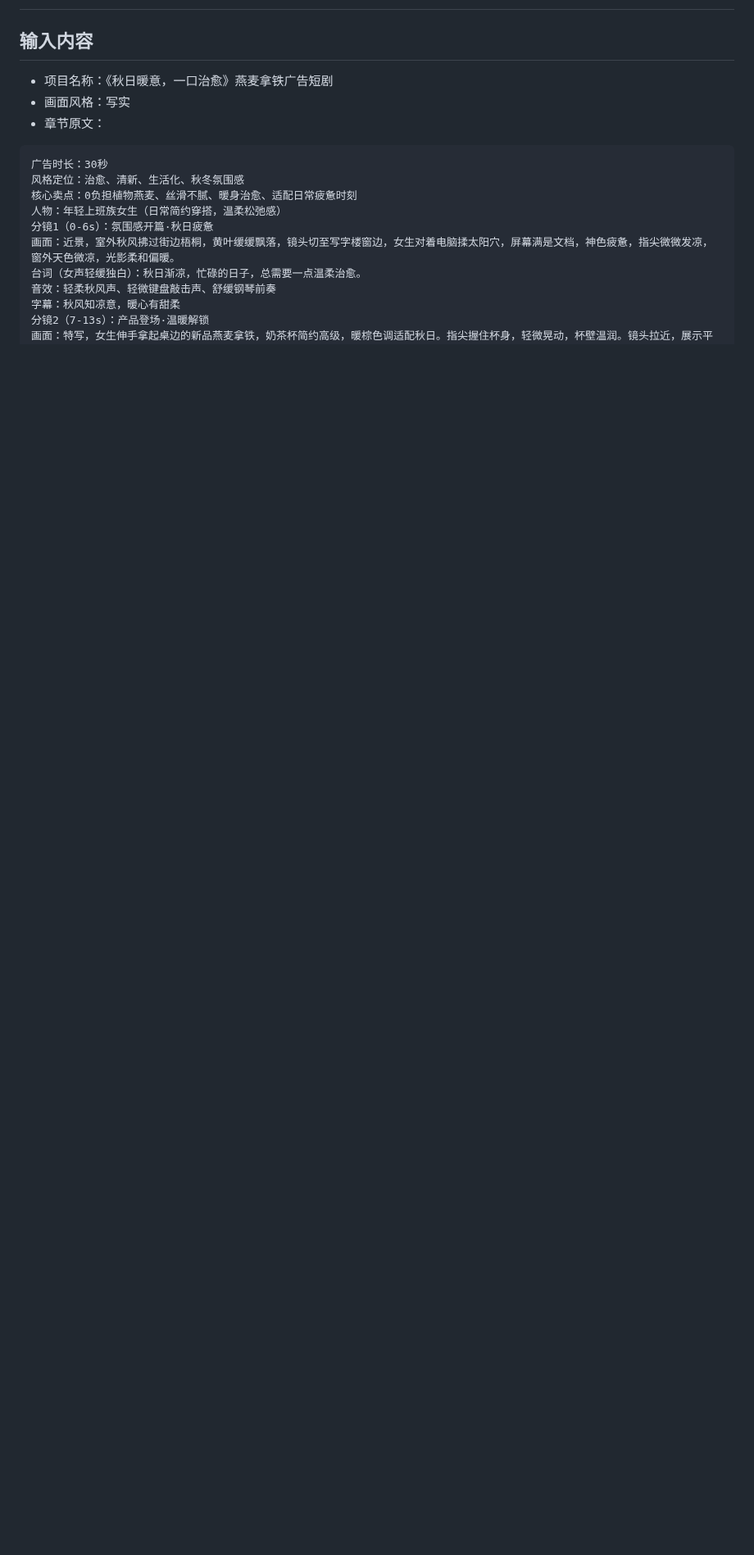
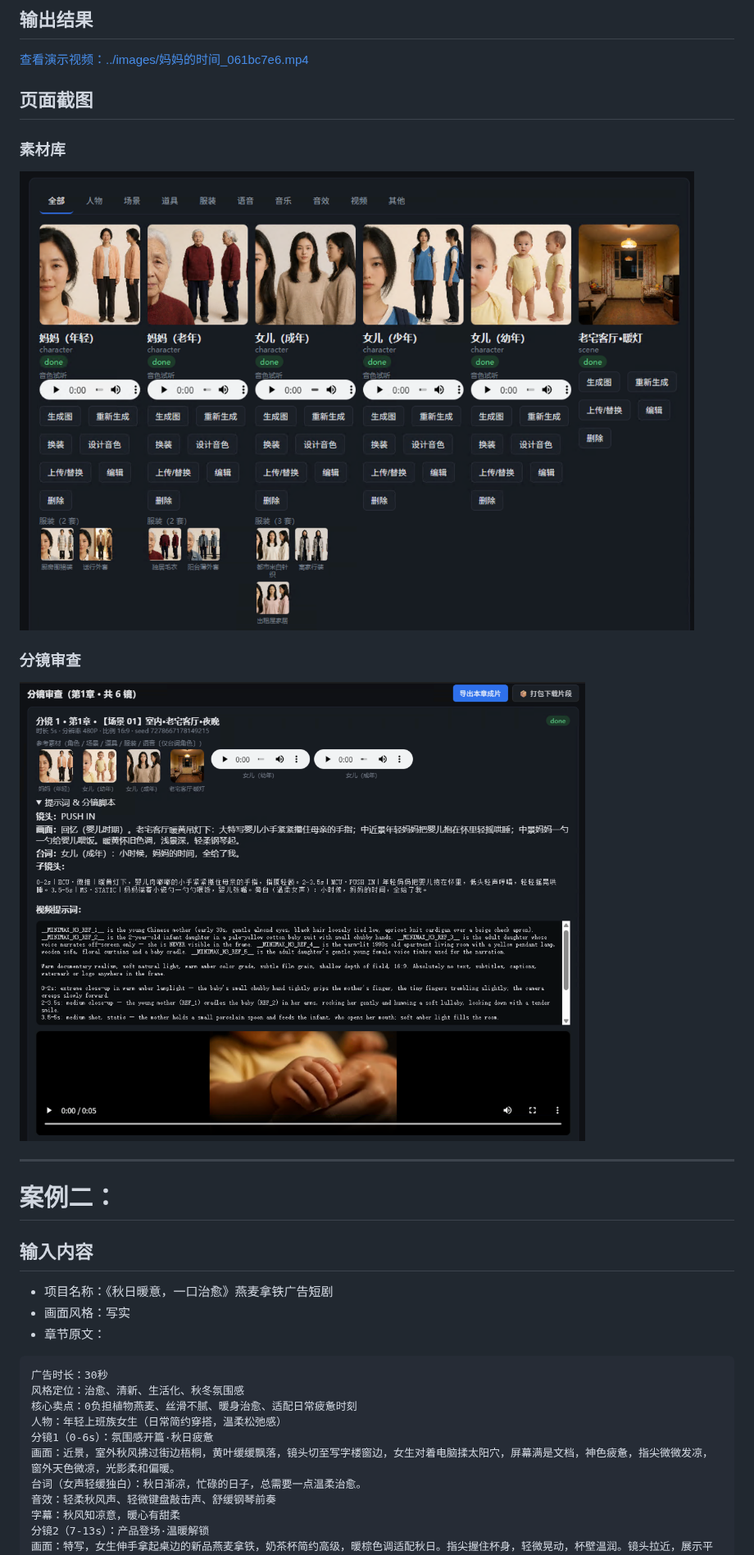
Before and after one commit to SwotAtmk/infinite-creation, a Markdown page: docs/run_demo.md, the part around one of its changes. Shown at 82% size. Rendered like a GitHub page; pictures changed too: images/d1-1.png (added), images/d1-2.png (added); blank space fills up the shorter version.

Commit message:
add: demo

```diff
--- a/docs/run_demo.md
+++ b/docs/run_demo.md
@@ -3,3 +17,17 @@
+## 输出结果
+[查看演示视频：../images/妈妈的时间_061bc7e6.mp4](../images/%E5%A6%88%E5%A6%88%E7%9A%84%E6%97%B6%E9%97%B4_061bc7e6.mp4)
+
+
+## 页面截图
+### 素材库
+![素材库](../images/d1-1.png)
+
+### 分镜审查
+![分镜审查](../images/d1-2.png)
+
+------------------------------------------------------------------------
+
+# 案例二：
 ## 输入内容
 - 项目名称：《秋日暖意，一口治愈》燕麦拿铁广告短剧
 - 画面风格：写实
```
Also changed, not shown: other parts of docs/run_demo.md (+14 -1 lines), images/d1-3.png (added), 1 other file.
